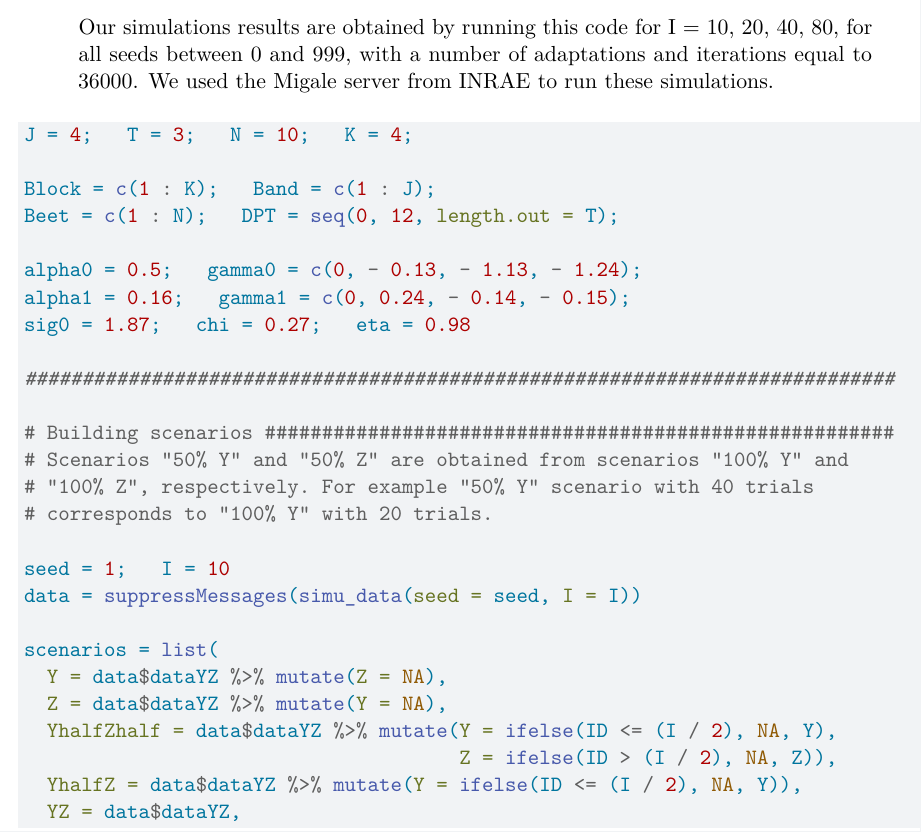
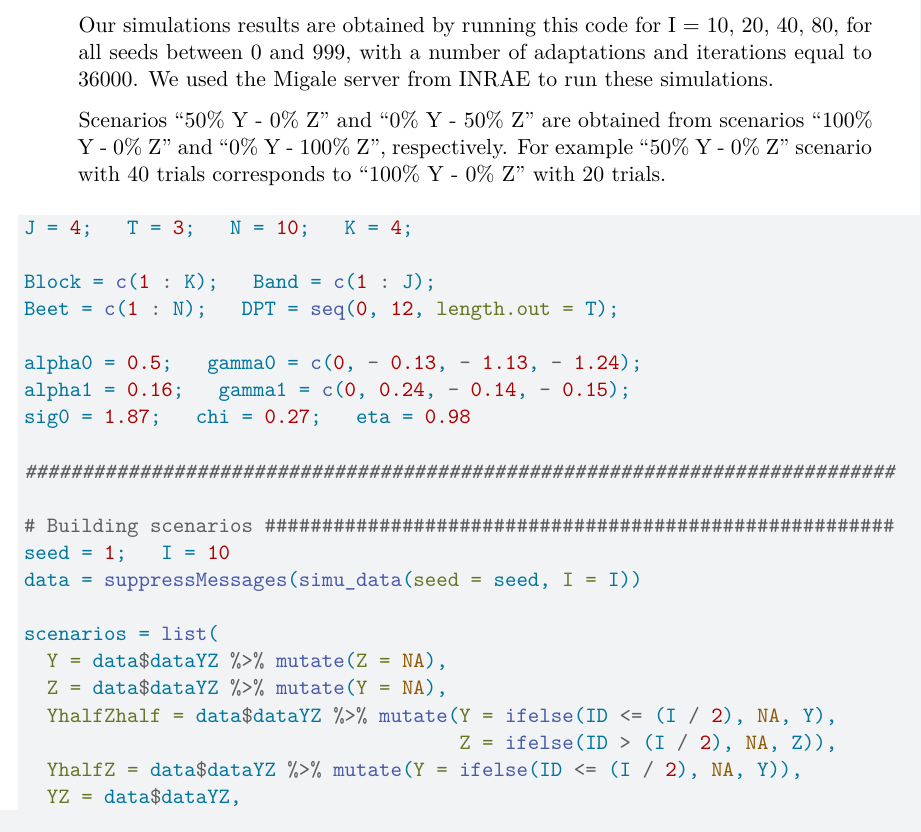
Before and after one commit to jchiquet/computo_mysubmission_favrot, a Quarto document (Article.qmd): part of page 12 of 23, cut so that both start at the same text. Rendered offline with R 4.5, knitr and Pandoc in place of Quarto, then LaTeX, with nearby package versions; drawn as R Markdown's standard PDF in place of the format the file asks for; some code elsewhere in the file could not run offline.

Commit message:
Point 8 of the reproducibility issue on github - turning important comments into notes

```diff
--- a/Article.qmd
+++ b/Article.qmd
@@ -321,16 +321,13 @@ The code used to perform the simulations is presented below.
 \
 
 ::: {.callout-note}
-The following code presents the inference for one seed. As the calculus
-time is growing fast with the number of trials and the number of sampled
-values, we set here the number of trials to 10 (I = 10) and the number
-of adaptations and iterations to 2000.
+The following code presents the inference for one seed. As the calculus time is growing fast with the number of trials and the number of sampled values, we set here the number of trials to 10 (I = 10) and the number of adaptations and iterations to 2000.
 
-Our simulations results are obtained by running this code for I = 10, 20,
-40, 80, for all seeds between 0 and 999, with a number of adaptations and
-iterations equal to 36000. We used the Migale server from INRAE to run
-these simulations.
+Our simulations results are obtained by running this code for I = 10, 20, 40, 80, for all seeds between 0 and 999, with a number of adaptations and iterations equal to 36000. We used the Migale server from INRAE to run these simulations.
+
+Scenarios "50% Y - 0% Z" and "0% Y - 50% Z" are obtained from scenarios "100% Y - 0% Z" and "0% Y - 100% Z", respectively. For example "50% Y - 0% Z" scenario with 40 trials corresponds to "100% Y - 0% Z" with 20 trials.
 :::
+
 
 
 
```
Also changed, not shown: scripts/simulations.R (+0 -4 lines).
